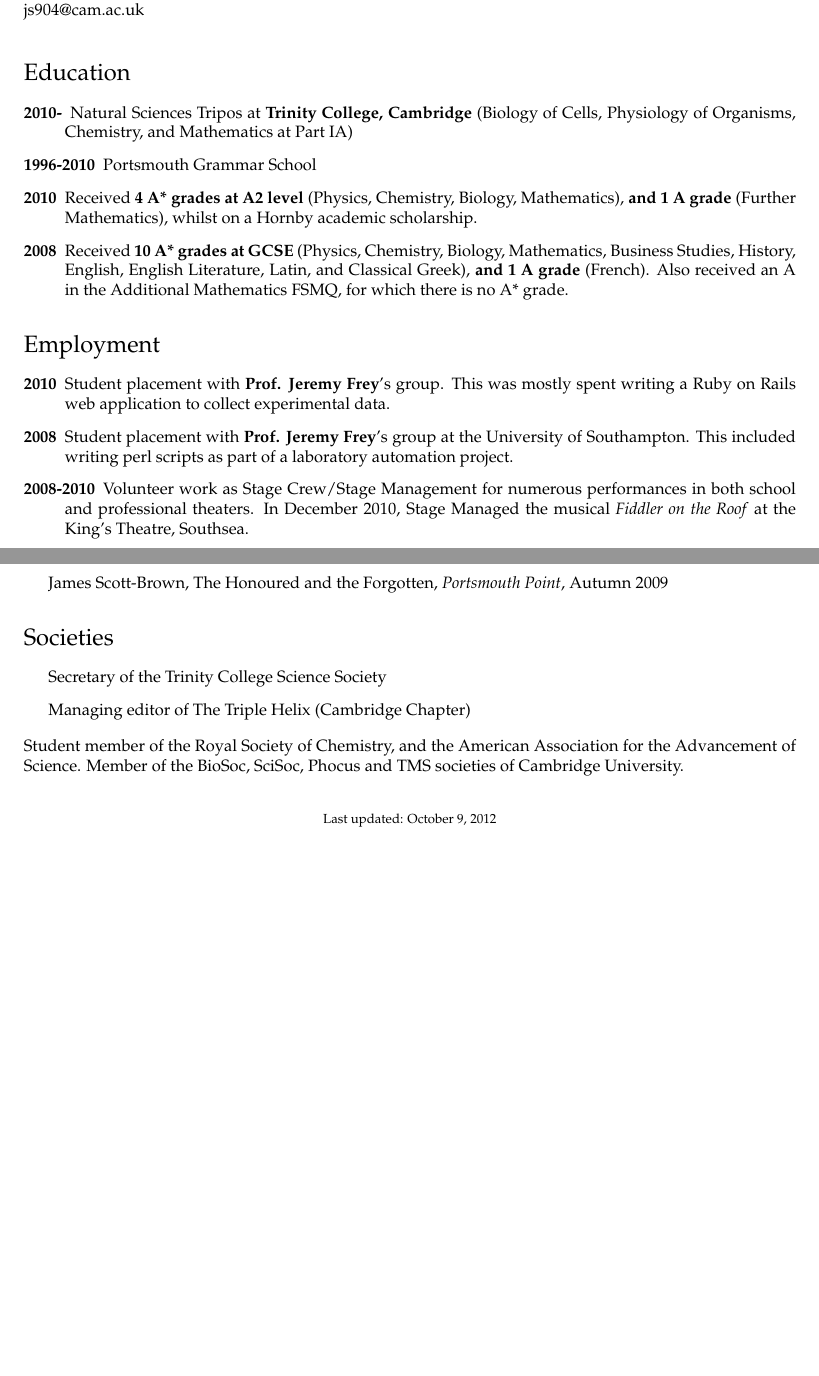
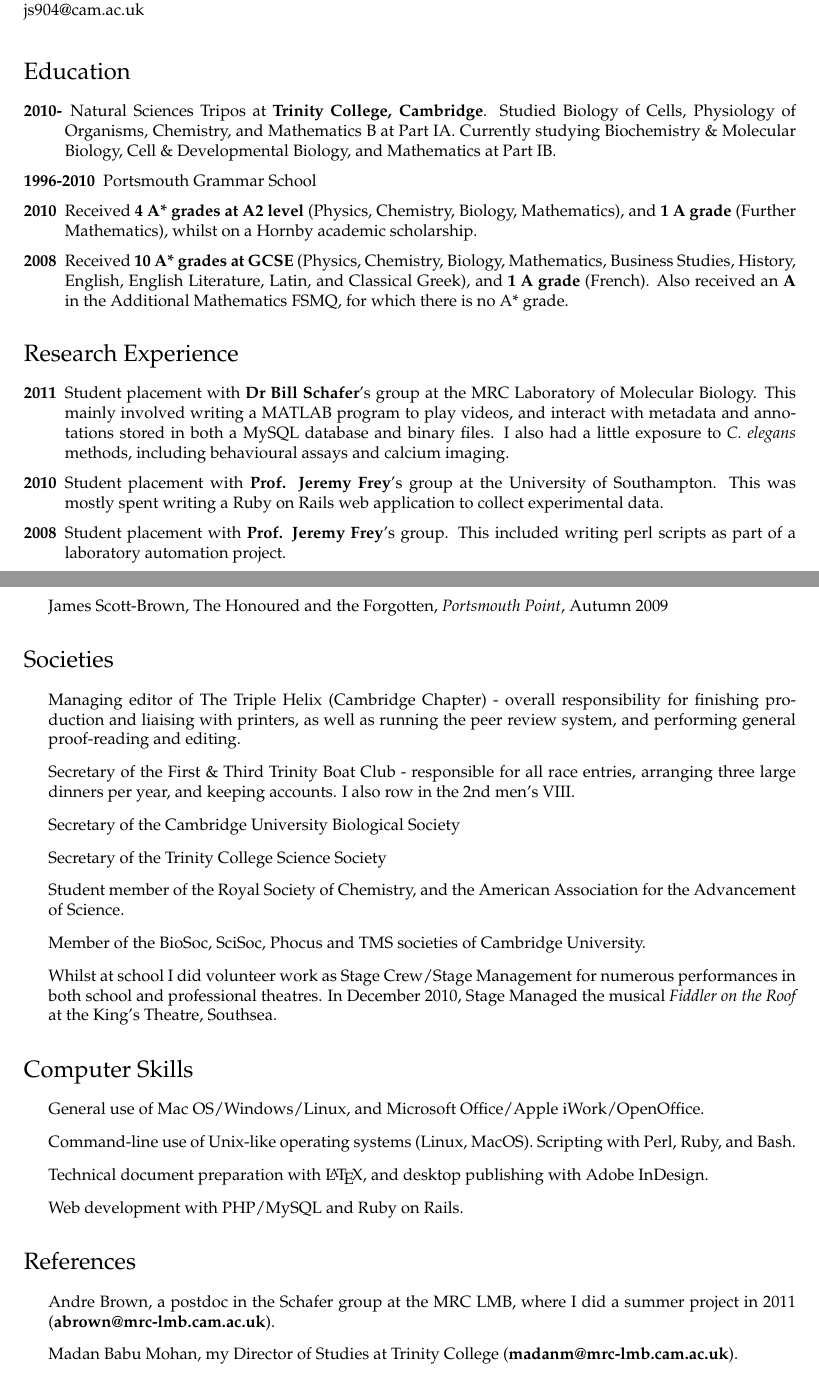
Before and after one commit to jamesscottbrown/cv, a LaTeX CV (CV.tex): two parts of pages 1 and 2 of 2, joined at a grey line, cut so that both start at the same text, the shorter picture padded with empty space. Compiled offline with pdfLaTeX.

Commit message:
Changes before applying for 2012 summer placement

```diff
--- a/CV.tex
+++ b/CV.tex
@@ -100,17 +100,17 @@ Citizenship: &British
 
 \section*{Education}
 \begin{description}
- \item[2010-] Natural Sciences Tripos at {\bf Trinity College, Cambridge} (Biology of Cells, Physiology of Organisms, Chemistry, and Mathematics at Part IA)
+ \item[2010-] Natural Sciences Tripos at {\bf Trinity College, Cambridge}. Studied Biology of Cells, Physiology of Organisms, Chemistry, and Mathematics B at Part IA. Currently studying Biochemistry \& Molecular Biology, Cell \& Developmental Biology, and Mathematics at Part IB.
  \item[1996-2010] Portsmouth Grammar School
- \item[2010] Received {\bf 4 A* grades at A2 level} (Physics, Chemistry, Biology, Mathematics), {\bf and 1 A grade} (Further Mathematics), whilst on a Hornby academic scholarship.
- \item[2008] Received {\bf 10 A* grades at GCSE} (Physics, Chemistry, Biology, Mathematics, Business Studies, History, English, English Literature, Latin, and Classical Greek), {\bf and 1 A grade} (French). Also received an A in the Additional Mathematics FSMQ, for which there is no A* grade.
+ \item[2010] Received {\bf 4 A* grades at A2 level} (Physics, Chemistry, Biology, Mathematics), and {\bf 1 A grade} (Further Mathematics), whilst on a Hornby academic scholarship.
+ \item[2008] Received {\bf 10 A* grades at GCSE} (Physics, Chemistry, Biology, Mathematics, Business Studies, History, English, English Literature, Latin, and Classical Greek), and {\bf 1 A grade} (French). Also received an {\bf A} in the Additional Mathematics FSMQ, for which there is no A* grade.
 \end{description}
 
-\section*{Employment}
+\section*{Research Experience}
 \begin{description}
-	\item[2010] Student placement with {\bf Prof. Jeremy Frey}'s group. This was mostly spent writing a Ruby on Rails web application to collect experimental data.
-	\item[2008] Student placement with {\bf Prof. Jeremy Frey}'s group at the University of Southampton. This included writing perl scripts as part of a laboratory automation project.
-	\item[2008-2010] Volunteer work as Stage Crew/Stage Management for numerous performances in both school and professional theaters. In December 2010, Stage Managed the musical \textit{Fiddler on the Roof} at the King's Theatre, Southsea.
+	\item[2011] Student placement with {\bf Dr Bill Schafer}'s group at the MRC Laboratory of Molecular Biology. This mainly involved writing a MATLAB program to play videos, and interact with metadata and annotations stored in both a MySQL database and binary files. I also had a little exposure to \textit{C. elegans} methods, including behavioural assays and calcium imaging.
+	\item[2010] Student placement with {\bf Prof. Jeremy Frey}'s group at the University of Southampton. This was mostly spent writing a Ruby on Rails web application to collect experimental data.
+	\item[2008] Student placement with {\bf Prof. Jeremy Frey}'s group. This included writing perl scripts as part of a laboratory automation project.
 \end{description}
 
 \section*{Prizes, Awards \& Certificates}
@@ -156,29 +156,41 @@ Citizenship: &British
 
 \section*{Societies}
 \begin{itemize}
+	\item Managing editor of The Triple Helix (Cambridge Chapter) - overall responsibility for finishing production and liaising with printers, as well as running the peer review system, and performing general proof-reading and editing.
+	\item Secretary of the First \& Third Trinity Boat Club - responsible for all race entries, arranging three large dinners per year, and keeping accounts. I also row in the 2nd men's VIII.
+	\item Secretary of the Cambridge University Biological Society
 	\item Secretary of the Trinity College Science Society
-	\item Managing editor of The Triple Helix (Cambridge Chapter)
+	\item Student member of the Royal Society of Chemistry, and the American Association for the Advancement of Science.
+	\item Member of the BioSoc, SciSoc, Phocus and TMS societies of Cambridge University.
+	\item  Whilst at school I did volunteer work as Stage Crew/Stage Management for numerous performances in both school and professional theatres. In December 2010, Stage Managed the musical \textit{Fiddler on the Roof} at the King's Theatre, Southsea.
 \end{itemize}
 %\subsection*{Memberships of Professional \& Academic Societies}
 %\begin{itemize}
 %\item Student member of the American Association for the Advancement of Science (AAAS)
 %\item Member of the Royal Society of Chemistry's ChemNet student programme
 %\end{itemize}
-Student member of the Royal Society of Chemistry, and the American Association for the Advancement of Science. Member of the BioSoc, SciSoc, Phocus and TMS societies of Cambridge University.
 
-%\subsection*{Computer Skills}
-%Perl scripting, and technical document preparation with \LaTeX. Some experience of developing web applications with PHP/MySQL/Apache.
+\section*{Computer Skills}
+\begin{itemize}
+\item General use of Mac OS/Windows/Linux, and Microsoft Office/Apple iWork/OpenOffice.
+\item Command-line use of Unix-like operating systems (Linux, MacOS). Scripting with Perl, Ruby, and Bash.
+\item Technical document preparation with \LaTeX, and desktop publishing with Adobe InDesign.
+\item Web development with PHP/MySQL and Ruby on Rails.
+\end{itemize}
 %\subsection*{Licenses held}
 
-%\section*{References}
-
+\section*{References}
+\begin{itemize}
+\item Andre Brown, a postdoc in the Schafer group at the MRC LMB, where I did a summer project in 2011 ({\bf abrown@mrc-lmb.cam.ac.uk}).
+\item Madan Babu Mohan, my Director of Studies at Trinity College ({\bf madanm@mrc-lmb.cam.ac.uk}).
+\end{itemize}
 
 \bigskip
 
 % Footer
 \begin{center}
 \begin{footnotesize}
-Last updated: \today \\
+%Last updated: \today \\
 \end{footnotesize}
 \end{center}
 \end{document}
```
Also changed, not shown: CV.tex (2 more changed lines).
